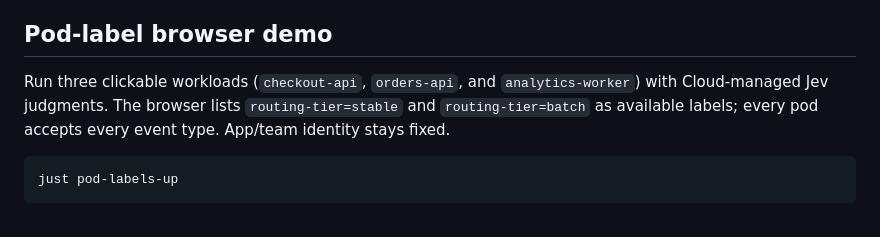
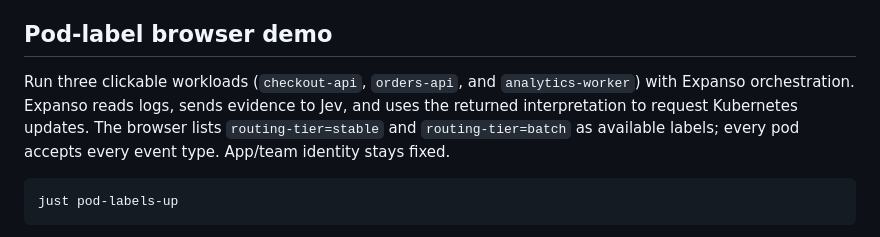
Before and after one commit to expanso-io/demo-expanso-jev, a Markdown page: README.md, the part around the change. Rendered like a GitHub page.

```diff
--- a/README.md
+++ b/README.md
@@ -37,7 +37,8 @@ differ; the board measures it live.
 ## Pod-label browser demo
 
 Run three clickable workloads (`checkout-api`, `orders-api`, and
-`analytics-worker`) with Cloud-managed Jev judgments. The browser lists
+`analytics-worker`) with Expanso orchestration. Expanso reads logs, sends evidence to Jev,
+and uses the returned interpretation to request Kubernetes updates. The browser lists
 `routing-tier=stable` and `routing-tier=batch` as available labels; every
 pod accepts every event type. App/team identity stays fixed.
 
```
Also changed, not shown: demos/11-pod-labels/README.md (+19 -12 lines), docs/pod-orchestration-preview.png (added), 4 other files.
